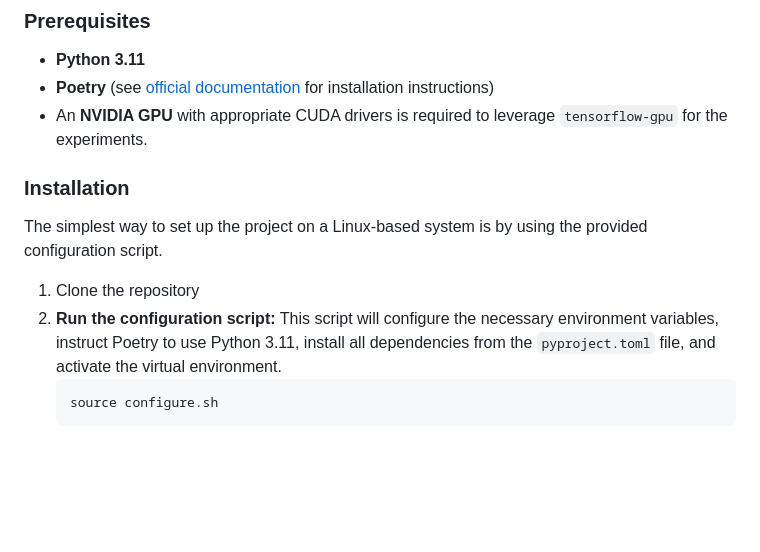
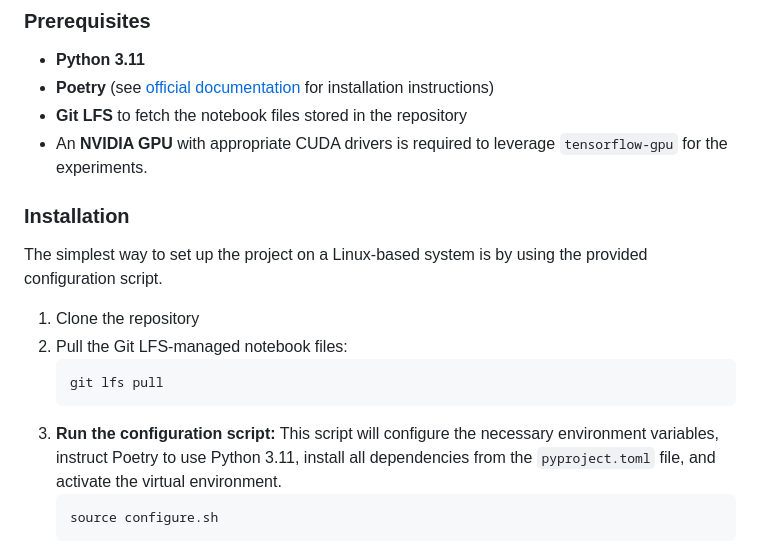
Before and after one commit to yaniv-shulman/bayes-ltv, a Markdown page: README.md, the part around one of its changes. Drawn GitHub-style; blank space fills up the shorter version.

Commit message:
Added git lfs notes to README.md

````diff
--- a/README.md
+++ b/README.md
@@ -56,6 +56,7 @@ This project uses **Poetry** to manage dependencies and ensure a reproducible en
 
 * **Python 3.11**
 * **Poetry** (see [official documentation](https://python-poetry.org/docs/#installation) for installation instructions)
+* **Git LFS** to fetch the notebook files stored in the repository
 * An **NVIDIA GPU** with appropriate CUDA drivers is required to leverage `tensorflow-gpu` for the experiments.
 
 ### Installation
@@ -63,7 +64,11 @@ This project uses **Poetry** to manage dependencies and ensure a reproducible en
 The simplest way to set up the project on a Linux-based system is by using the provided configuration script.
 
 1.  Clone the repository
-2.  **Run the configuration script:**
+2.  Pull the Git LFS-managed notebook files:
+    ```bash
+    git lfs pull
+    ```
+3.  **Run the configuration script:**
     This script will configure the necessary environment variables, instruct Poetry to use Python 3.11, install all dependencies from the `pyproject.toml` file, and activate the virtual environment.
     ```bash
     source configure.sh
````
Also changed, not shown: other parts of README.md (+1 -1 lines).
